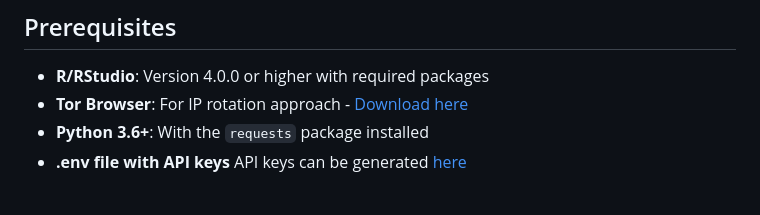
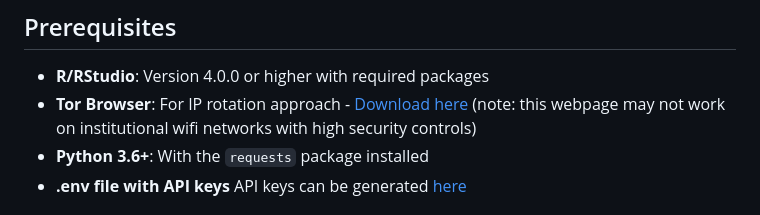
Before and after one commit to isabelmonge/data-harvesting, a Markdown page: README.md, the part around the change. GitHub-like rendering.

```diff
--- a/README.md
+++ b/README.md
@@ -95,7 +95,7 @@ This project combines multiple data collection strategies into a comprehensive f
 ## Prerequisites
 
 - **R/RStudio**: Version 4.0.0 or higher with required packages
-- **Tor Browser**: For IP rotation approach - [Download here](https://www.torproject.org/download/)
+- **Tor Browser**: For IP rotation approach - [Download here](https://www.torproject.org/download/) (note: this webpage may not work on institutional wifi networks with high security controls)
 - **Python 3.6+**: With the `requests` package installed
 - **.env file with API keys** API keys can be generated [here](https://www.alphavantage.co/support/#api-key)
 
```
